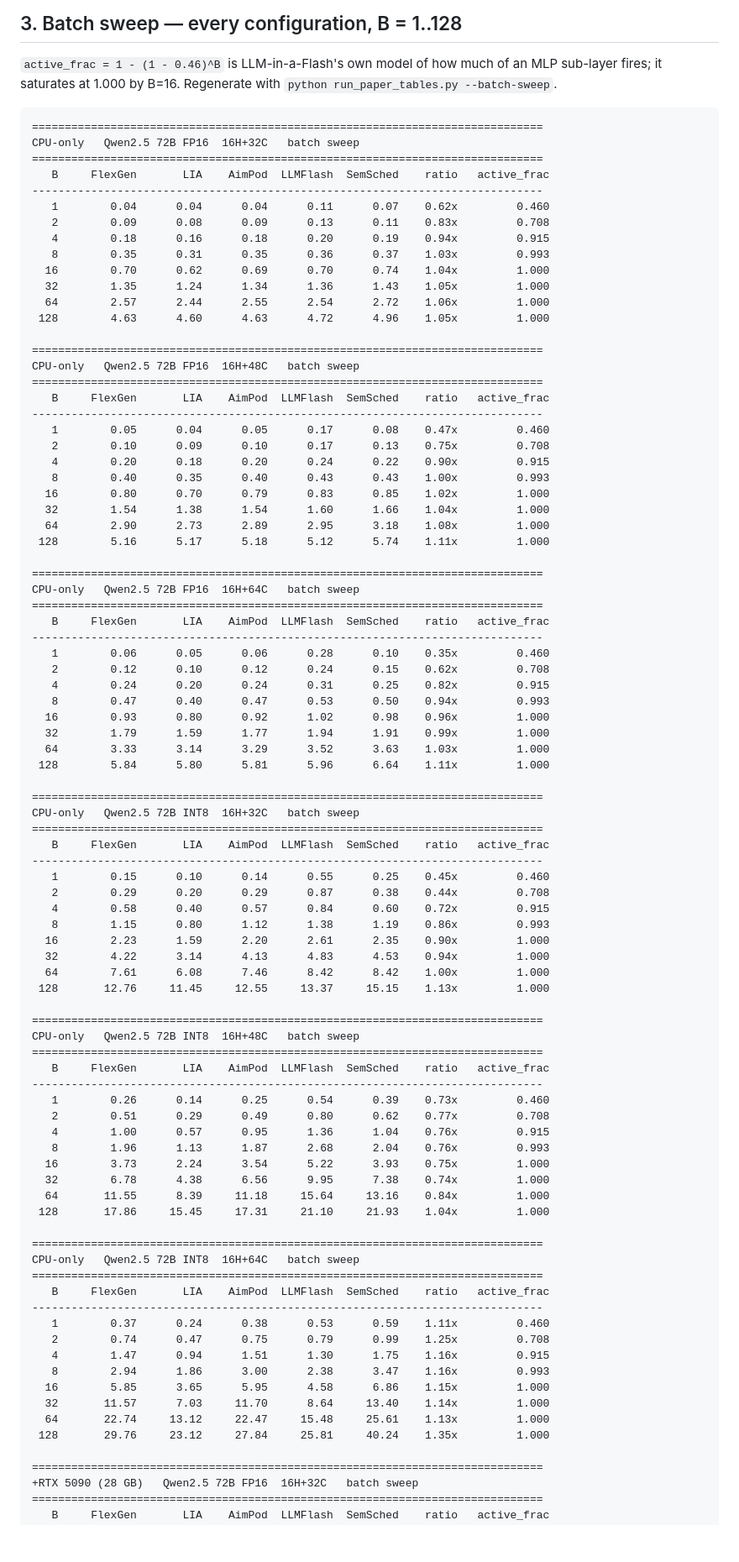
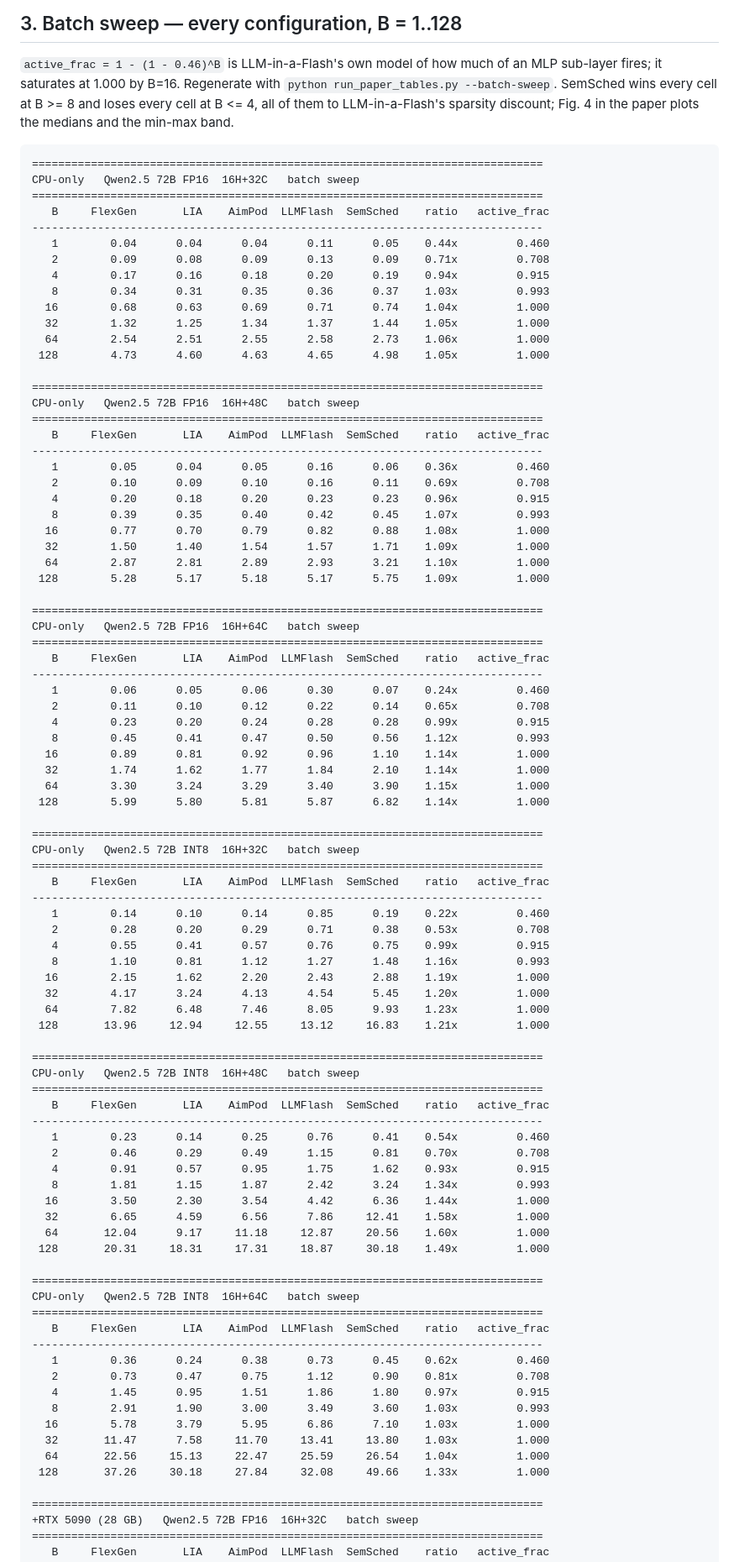
Before and after one commit to Romyull-Islam/SemSched, a Markdown page: RESULTS.md, the part around one of its changes. Shown at 84% size. GitHub-like rendering; blank space fills up the shorter version.

Commit message:
Regenerate the batch sweep section from the current tree

````diff
--- a/RESULTS.md
+++ b/RESULTS.md
@@ -131,7 +131,9 @@ figure previously attributed to LLM-in-a-Flash was a `%.1f` rounding artifact
 
 `active_frac = 1 - (1 - 0.46)^B` is LLM-in-a-Flash's own model of how much of an
 MLP sub-layer fires; it saturates at 1.000 by B=16. Regenerate with
-`python run_paper_tables.py --batch-sweep`.
+`python run_paper_tables.py --batch-sweep`. SemSched wins every cell at B >= 8
+and loses every cell at B <= 4, all of them to LLM-in-a-Flash's sparsity
+discount; Fig. 4 in the paper plots the medians and the min-max band.
 
 ```
 ==============================================================================
@@ -139,84 +141,84 @@ CPU-only   Qwen2.5 72B FP16  16H+32C   batch sweep
 ==============================================================================
    B     FlexGen       LIA    AimPod  LLMFlash  SemSched    ratio   active_frac
 ------------------------------------------------------------------------------
-   1        0.04      0.04      0.04      0.11      0.07    0.62x         0.460
-   2        0.09      0.08      0.09      0.13      0.11    0.83x         0.708
-   4        0.18      0.16      0.18      0.20      0.19    0.94x         0.915
-   8        0.35      0.31      0.35      0.36      0.37    1.03x         0.993
-  16        0.70      0.62      0.69      0.70      0.74    1.04x         1.000
-  32        1.35      1.24      1.34      1.36      1.43    1.05x         1.000
-  64        2.57      2.44      2.55      2.54      2.72    1.06x         1.000
- 128        4.63      4.60      4.63      4.72      4.96    1.05x         1.000
+   1        0.04      0.04      0.04      0.11      0.05    0.44x         0.460
+   2        0.09      0.08      0.09      0.13      0.09    0.71x         0.708
+   4        0.17      0.16      0.18      0.20      0.19    0.94x         0.915
+   8        0.34      0.31      0.35      0.36      0.37    1.03x         0.993
+  16        0.68      0.63      0.69      0.71      0.74    1.04x         1.000
+  32        1.32      1.25      1.34      1.37      1.44    1.05x         1.000
+  64        2.54      2.51      2.55      2.58      2.73    1.06x         1.000
+ 128        4.73      4.60      4.63      4.65      4.98    1.05x         1.000
 
 ==============================================================================
 CPU-only   Qwen2.5 72B FP16  16H+48C   batch sweep
 ==============================================================================
    B     FlexGen       LIA    AimPod  LLMFlash  SemSched    ratio   active_frac
 ------------------------------------------------------------------------------
-   1        0.05      0.04      0.05      0.17      0.08    0.47x         0.460
-   2        0.10      0.09      0.10      0.17      0.13    0.75x         0.708
-   4        0.20      0.18      0.20      0.24      0.22    0.90x         0.915
-   8        0.40      0.35      0.40      0.43      0.43    1.00x         0.993
-  16        0.80      0.70      0.79      0.83      0.85    1.02x         1.000
-  32        1.54      1.38      1.54      1.60      1.66    1.04x         1.000
-  64        2.90      2.73      2.89      2.95      3.18    1.08x         1.000
- 128        5.16      5.17      5.18      5.12      5.74    1.11x         1.000
+   1        0.05      0.04      0.05      0.16      0.06    0.36x         0.460
+   2        0.10      0.09      0.10      0.16      0.11    0.69x         0.708
+   4        0.20      0.18      0.20      0.23      0.23    0.96x         0.915
+   8        0.39      0.35      0.40      0.42      0.45    1.07x         0.993
+  16        0.77      0.70      0.79      0.82      0.88    1.08x         1.000
+  32        1.50      1.40      1.54      1.57      1.71    1.09x         1.000
+  64        2.87      2.81      2.89      2.93      3.21    1.10x         1.000
+ 128        5.28      5.17      5.18      5.17      5.75    1.09x         1.000
 
 ==============================================================================
 CPU-only   Qwen2.5 72B FP16  16H+64C   batch sweep
 ==============================================================================
    B     FlexGen       LIA    AimPod  LLMFlash  SemSched    ratio   active_frac
 ------------------------------------------------------------------------------
-   1        0.06      0.05      0.06      0.28      0.10    0.35x         0.460
-   2        0.12      0.10      0.12      0.24      0.15    0.62x         0.708
-   4        0.24      0.20      0.24      0.31      0.25    0.82x         0.915
-   8        0.47      0.40      0.47      0.53      0.50    0.94x         0.993
-  16        0.93      0.80      0.92      1.02      0.98    0.96x         1.000
-  32        1.79      1.59      1.77      1.94      1.91    0.99x         1.000
-  64        3.33      3.14      3.29      3.52      3.63    1.03x         1.000
- 128        5.84      5.80      5.81      5.96      6.64    1.11x         1.000
+   1        0.06      0.05      0.06      0.30      0.07    0.24x         0.460
+   2        0.11      0.10      0.12      0.22      0.14    0.65x         0.708
+   4        0.23      0.20      0.24      0.28      0.28    0.99x         0.915
+   8        0.45      0.41      0.47      0.50      0.56    1.12x         0.993
+  16        0.89      0.81      0.92      0.96      1.10    1.14x         1.000
+  32        1.74      1.62      1.77      1.84      2.10    1.14x         1.000
+  64        3.30      3.24      3.29      3.40      3.90    1.15x         1.000
+ 128        5.99      5.80      5.81      5.87      6.82    1.14x         1.000
 
 ==============================================================================
 CPU-only   Qwen2.5 72B INT8  16H+32C   batch sweep
 ==============================================================================
    B     FlexGen       LIA    AimPod  LLMFlash  SemSched    ratio   active_frac
 ------------------------------------------------------------------------------
-   1        0.15      0.10      0.14      0.55      0.25    0.45x         0.460
-   2        0.29      0.20      0.29      0.87      0.38    0.44x         0.708
-   4        0.58      0.40      0.57      0.84      0.60    0.72x         0.915
-   8        1.15      0.80      1.12      1.38      1.19    0.86x         0.993
-  16        2.23      1.59      2.20      2.61      2.35    0.90x         1.000
-  32        4.22      3.14      4.13      4.83      4.53    0.94x         1.000
-  64        7.61      6.08      7.46      8.42      8.42    1.00x         1.000
- 128       12.76     11.45     12.55     13.37     15.15    1.13x         1.000
+   1        0.14      0.10      0.14      0.85      0.19    0.22x         0.460
+   2        0.28      0.20      0.29      0.71      0.38    0.53x         0.708
+   4        0.55      0.41      0.57      0.76      0.75    0.99x         0.915
+   8        1.10      0.81      1.12      1.27      1.48    1.16x         0.993
+  16        2.15      1.62      2.20      2.43      2.88    1.19x         1.000
+  32        4.17      3.24      4.13      4.54      5.45    1.20x         1.000
+  64        7.82      6.48      7.46      8.05      9.93    1.23x         1.000
+ 128       13.96     12.94     12.55     13.12     16.83    1.21x         1.000
 
 ==============================================================================
 CPU-only   Qwen2.5 72B INT8  16H+48C   batch sweep
 ==============================================================================
    B     FlexGen       LIA    AimPod  LLMFlash  SemSched    ratio   active_frac
 ------------------------------------------------------------------------------
-   1        0.26      0.14      0.25      0.54      0.39    0.73x         0.460
-   2        0.51      0.29      0.49      0.80      0.62    0.77x         0.708
-   4        1.00      0.57      0.95      1.36      1.04    0.76x         0.915
-   8        1.96      1.13      1.87      2.68      2.04    0.76x         0.993
-  16        3.73      2.24      3.54      5.22      3.93    0.75x         1.000
-  32        6.78      4.38      6.56      9.95      7.38    0.74x         1.000
-  64       11.55      8.39     11.18     15.64     13.16    0.84x         1.000
- 128       17.86     15.45     17.31     21.10     21.93    1.04x         1.000
+   1        0.23      0.14      0.25      0.76      0.41    0.54x         0.460
+   2        0.46      0.29      0.49      1.15      0.81    0.70x         0.708
+   4        0.91      0.57      0.95      1.75      1.62    0.93x         0.915
+   8        1.81      1.15      1.87      2.42      3.24    1.34x         0.993
+  16        3.50      2.30      3.54      4.42      6.36    1.44x         1.000
+  32        6.65      4.59      6.56      7.86     12.41    1.58x         1.000
+  64       12.04      9.17     11.18     12.87     20.56    1.60x         1.000
+ 128       20.31     18.31     17.31     18.87     30.18    1.49x         1.000
 
 ==============================================================================
 CPU-only   Qwen2.5 72B INT8  16H+64C   batch sweep
 ==============================================================================
    B     FlexGen       LIA    AimPod  LLMFlash  SemSched    ratio   active_frac
 ------------------------------------------------------------------------------
-   1        0.37      0.24      0.38      0.53      0.59    1.11x         0.460
-   2        0.74      0.47      0.75      0.79      0.99    1.25x         0.708
-   4        1.47      0.94      1.51      1.30      1.75    1.16x         0.915
-   8        2.94      1.86      3.00      2.38      3.47    1.16x         0.993
-  16        5.85      3.65      5.95      4.58      6.86    1.15x         1.000
-  32       11.57      7.03     11.70      8.64     13.40    1.14x         1.000
-  64       22.74     13.12     22.47     15.48     25.61    1.13x         1.000
- 128       29.76     23.12     27.84     25.81     40.24    1.35x         1.000
+   1        0.36      0.24      0.38      0.73      0.45    0.62x         0.460
+   2        0.73      0.47      0.75      1.12      0.90    0.81x         0.708
+   4        1.45      0.95      1.51      1.86      1.80    0.97x         0.915
+   8        2.91      1.90      3.00      3.49      3.60    1.03x         0.993
+  16        5.78      3.79      5.95      6.86      7.10    1.03x         1.000
+  32       11.47      7.58     11.70     13.41     13.80    1.03x         1.000
+  64       22.56     15.13     22.47     25.59     26.54    1.04x         1.000
+ 128       37.26     30.18     27.84     32.08     49.66    1.33x         1.000
 
 ==============================================================================
 +RTX 5090 (28 GB)   Qwen2.5 72B FP16  16H+32C   batch sweep
````
Also changed, not shown: other parts of RESULTS.md (+48 -66 lines).
